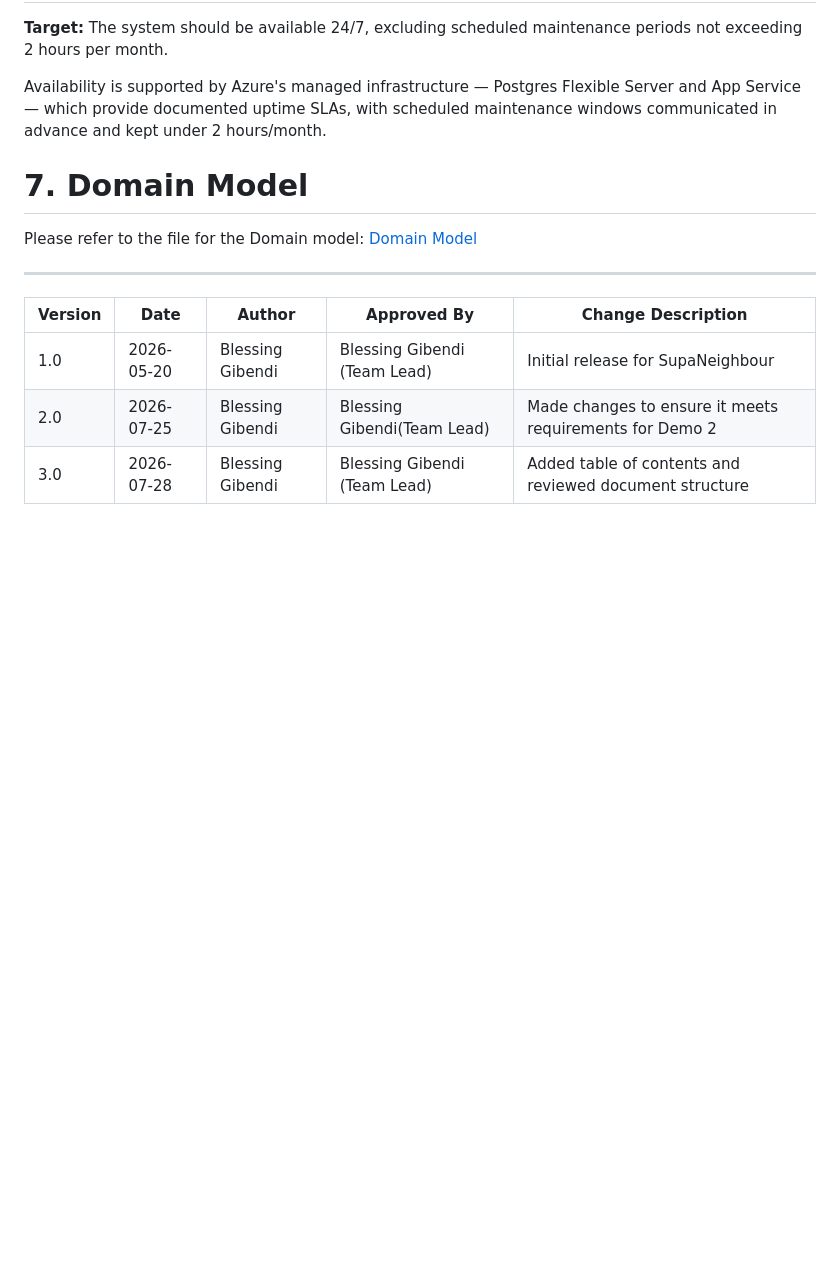
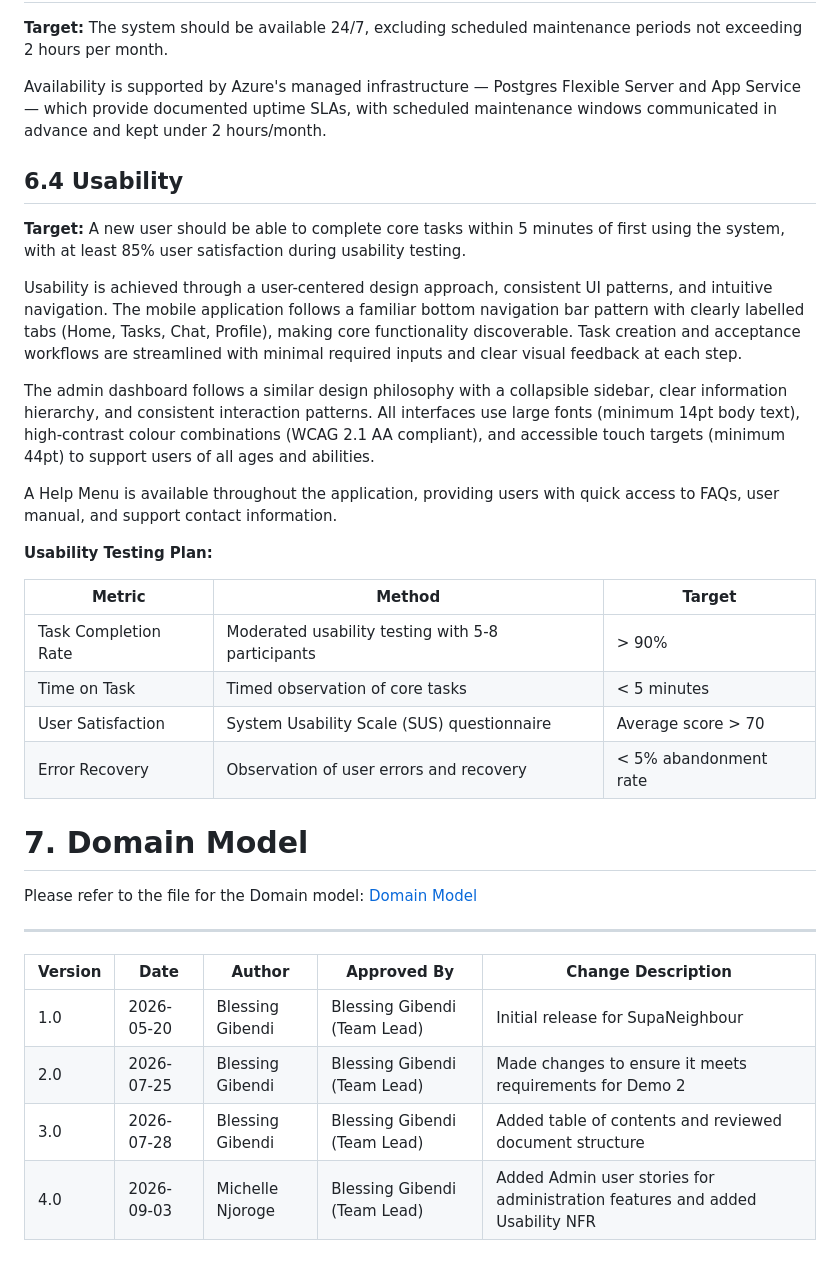
Before and after one commit to COS301-SE-2026/Supa-Neighbour, a Markdown page: documentation/Demo 3 Files/SRS Document.md, the part around one of its changes. Rendered like a GitHub page; blank space fills up the shorter version.

Commit message:
Added Admin user stories and Usability NFR to SRS for Demo 3

```diff
--- a/documentation/Demo 3 Files/SRS Document.md
+++ b/documentation/Demo 3 Files/SRS Document.md
@@ -549,6 +631,25 @@ Maintainability is implemented through a containerized CI/CD pipeline (GitHub Ac
 Availability is supported by Azure's managed infrastructure — Postgres Flexible Server and App Service — which provide documented uptime SLAs, with scheduled maintenance windows communicated in advance and kept under 2 hours/month.
 
 
+## 6.4 Usability
+
+**Target:** A new user should be able to complete core tasks within 5 minutes of first using the system, with at least 85% user satisfaction during usability testing.
+
+Usability is achieved through a user-centered design approach, consistent UI patterns, and intuitive navigation. The mobile application follows a familiar bottom navigation bar pattern with clearly labelled tabs (Home, Tasks, Chat, Profile), making core functionality discoverable. Task creation and acceptance workflows are streamlined with minimal required inputs and clear visual feedback at each step.
+
+The admin dashboard follows a similar design philosophy with a collapsible sidebar, clear information hierarchy, and consistent interaction patterns. All interfaces use large fonts (minimum 14pt body text), high-contrast colour combinations (WCAG 2.1 AA compliant), and accessible touch targets (minimum 44pt) to support users of all ages and abilities.
+
+A Help Menu is available throughout the application, providing users with quick access to FAQs, user manual, and support contact information.
+
+**Usability Testing Plan:**
+
+| Metric | Method | Target |
+|--------|--------|--------|
+| Task Completion Rate | Moderated usability testing with 5-8 participants | > 90% |
+| Time on Task | Timed observation of core tasks | < 5 minutes |
+| User Satisfaction | System Usability Scale (SUS) questionnaire | Average score > 70 |
+| Error Recovery | Observation of user errors and recovery | < 5% abandonment rate |
+
 # 7. Domain Model
 
 Please refer to the file for the Domain model: [Domain Model](/documentation/Demo%202%20Files/Images/SNR-Domain-Model.drawio.png)
@@ -558,5 +659,6 @@ Please refer to the file for the Domain model: [Domain Model](/documentation/Dem
 | **Version** | **Date** | **Author** | **Approved By** | **Change Description** |
 |-------------|----------|------------|-----------------|--------------------------|
 | 1.0         | 2026-05-20 | Blessing Gibendi | Blessing Gibendi (Team Lead) | Initial release for SupaNeighbour |
-| 2.0         | 2026-07-25 | Blessing Gibendi | Blessing Gibendi(Team Lead)  | Made changes to ensure it meets requirements for Demo 2|
+| 2.0         | 2026-07-25 | Blessing Gibendi | Blessing Gibendi (Team Lead) | Made changes to ensure it meets requirements for Demo 2 |
 | 3.0         | 2026-07-28 | Blessing Gibendi | Blessing Gibendi (Team Lead) | Added table of contents and reviewed document structure |
+|4.0     | 2026-09-03 | Michelle Njoroge | Blessing Gibendi (Team Lead) | Added Admin user stories for administration features and added Usability NFR|
```
Also changed, not shown: other parts of documentation/Demo 3 Files/SRS Document.md (+82 -0 lines).
